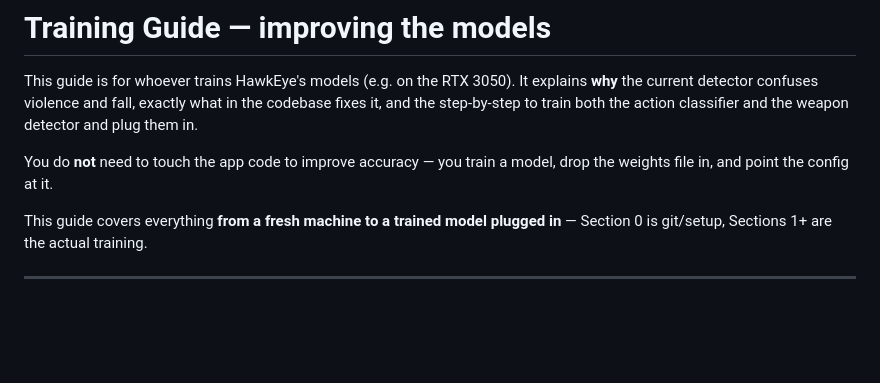
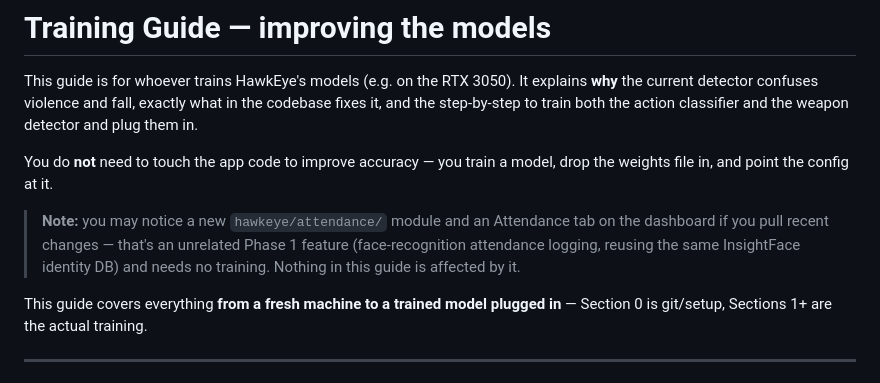
Before and after one commit to slenderongithub/HawkEye, a Markdown page: docs/training.md, the part around the change. Rendered like a GitHub page; blank space fills up the shorter version.

Commit message:
Note the new attendance module in the training guide

```diff
--- a/docs/training.md
+++ b/docs/training.md
@@ -7,6 +7,11 @@ classifier and the weapon detector and plug them in.
 
 You do **not** need to touch the app code to improve accuracy — you train a
 model, drop the weights file in, and point the config at it.
+
+> **Note:** you may notice a new `hawkeye/attendance/` module and an Attendance
+> tab on the dashboard if you pull recent changes — that's an unrelated Phase 1
+> feature (face-recognition attendance logging, reusing the same InsightFace
+> identity DB) and needs no training. Nothing in this guide is affected by it.
 
 This guide covers everything **from a fresh machine to a trained model plugged
 in** — Section 0 is git/setup, Sections 1+ are the actual training.
```
